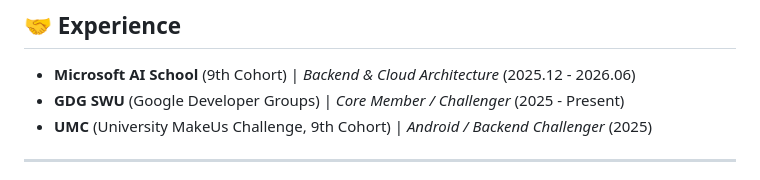
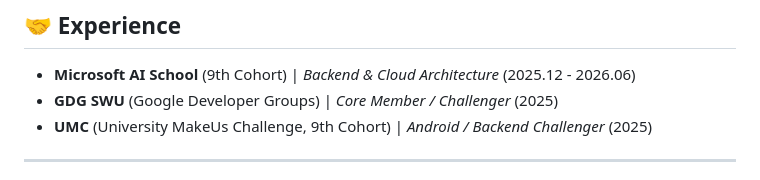
Before and after one commit to sseungeun/sseungeun, a Markdown page: README.md, the part around the change. Rendered like a GitHub page.

Commit message:
Update GDG SWU membership date in README

```diff
--- a/README.md
+++ b/README.md
@@ -23,7 +23,7 @@ Passionate about building scalable backend architectures and integrating AI serv
 ## 🤝 Experience
 
 - **Microsoft AI School** (9th Cohort) | *Backend & Cloud Architecture* (2025.12 - 2026.06)
-- **GDG SWU** (Google Developer Groups) | *Core Member / Challenger* (2025 - Present)
+- **GDG SWU** (Google Developer Groups) | *Core Member / Challenger* (2025)
 - **UMC** (University MakeUs Challenge, 9th Cohort) | *Android / Backend Challenger* (2025)
 
 ---
```
